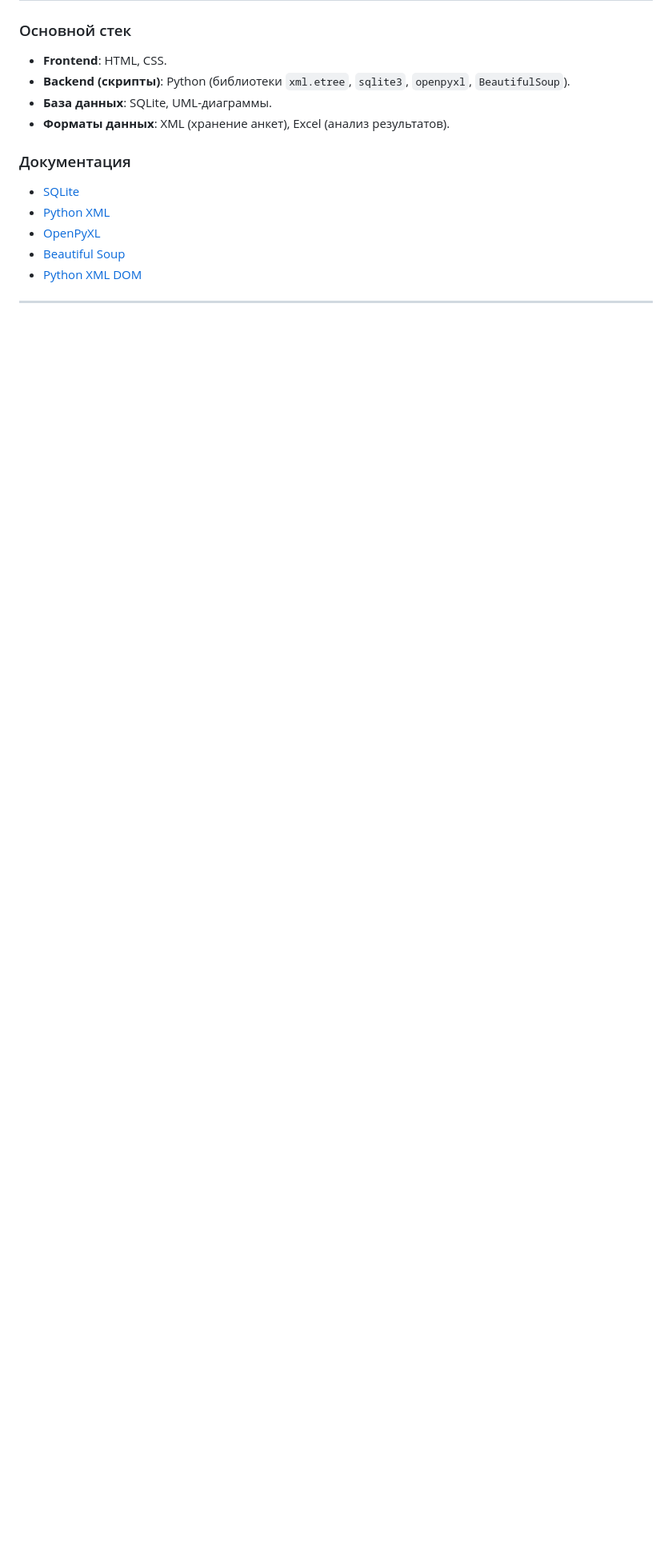
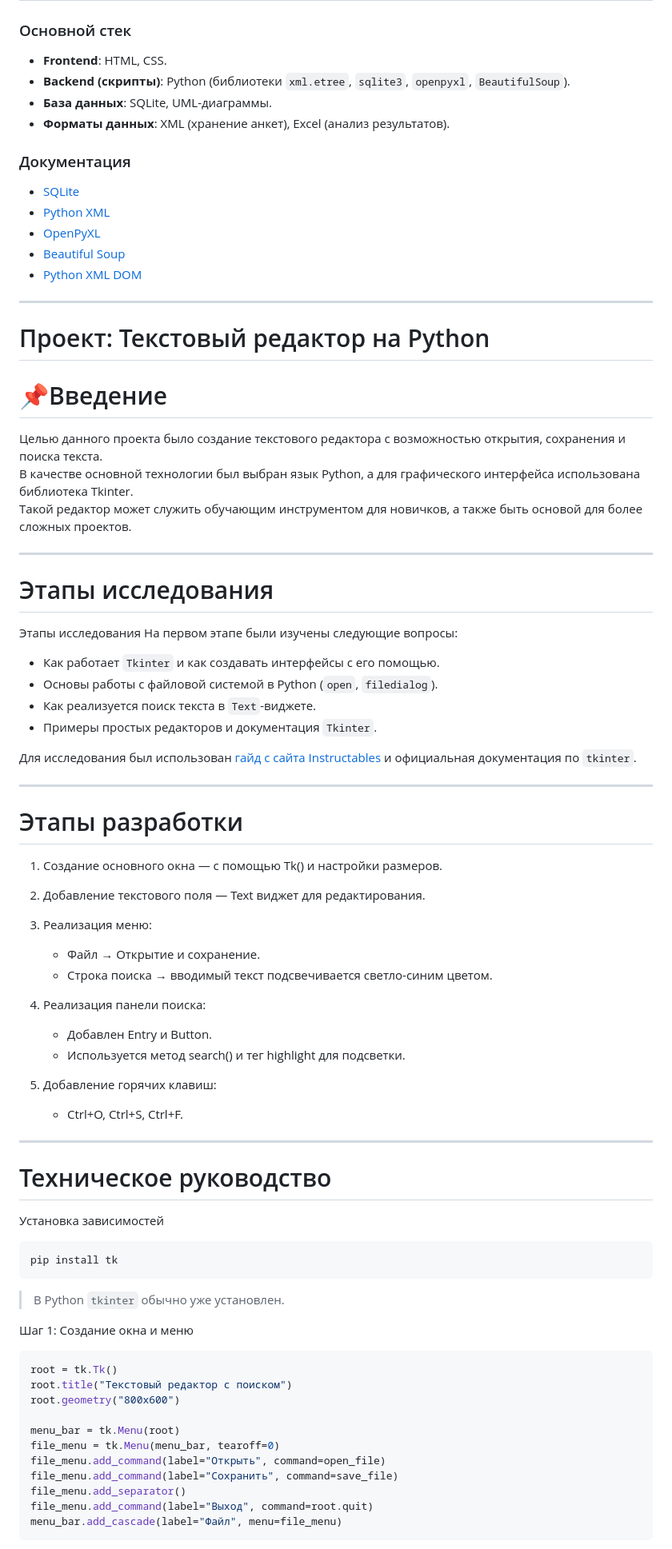
Before and after one commit to BPlama/practice2025-1, a Markdown page: docs/README.md, the part around one of its changes. Shown at 80% size. GitHub-like rendering; blank space fills up the shorter version.

Commit message:
Update README.md
Добавление описания второй части проектной практики

````diff
--- a/docs/README.md
+++ b/docs/README.md
@@ -91,3 +97,70 @@
 - [Beautiful Soup](https://www.crummy.com/software/BeautifulSoup/bs4/doc/)
 - [Python XML DOM](https://docs.python.org/3/library/xml.dom.html)
 ---
+
+# Проект: Текстовый редактор на Python
+
+# 📌Введение
+
+Целью данного проекта было создание текстового редактора с возможностью открытия, сохранения и поиска текста.
+В качестве основной технологии был выбран язык Python, а для графического интерфейса использована библиотека Tkinter.
+Такой редактор может служить обучающим инструментом для новичков, а также быть основой для более сложных проектов.
+
+---
+
+# Этапы исследования
+
+Этапы исследования
+На первом этапе были изучены следующие вопросы:
+- Как работает `Tkinter` и как создавать интерфейсы с его помощью.
+- Основы работы с файловой системой в Python (`open`, `filedialog`).
+- Как реализуется поиск текста в `Text`-виджете.
+- Примеры простых редакторов и документация `Tkinter`.
+
+Для исследования был использован [гайд с сайта Instructables](https://www.instructables.com/Create-a-Simple-Python-Text-Editor/) и официальная документация по `tkinter`.
+
+---
+# Этапы разработки
+1. Создание основного окна — с помощью Tk() и настройки размеров.
+
+2. Добавление текстового поля — Text виджет для редактирования.
+
+3. Реализация меню:
+   - Файл → Открытие и сохранение.
+   - Строка поиска → вводимый текст подсвечивается светло-синим цветом.
+
+4. Реализация панели поиска:
+   - Добавлен Entry и Button.
+   - Используется метод search() и тег highlight для подсветки.
+
+5. Добавление горячих клавиш:
+   - Ctrl+O, Ctrl+S, Ctrl+F.
+
+---
+
+# Техническое руководство
+
+Установка зависимостей
+
+```
+pip install tk
+```
+> В Python `tkinter` обычно уже установлен.
+
+Шаг 1: Создание окна и меню
+
+```python
+root = tk.Tk()
+root.title("Текстовый редактор с поиском")
+root.geometry("800x600")
+
+menu_bar = tk.Menu(root)
+file_menu = tk.Menu(menu_bar, tearoff=0)
+file_menu.add_command(label="Открыть", command=open_file)
+file_menu.add_command(label="Сохранить", command=save_file)
+file_menu.add_separator()
+file_menu.add_command(label="Выход", command=root.quit)
+menu_bar.add_cascade(label="Файл", menu=file_menu)
+```
+
+
````
Also changed, not shown: other parts of docs/README.md (+49 -6 lines).
